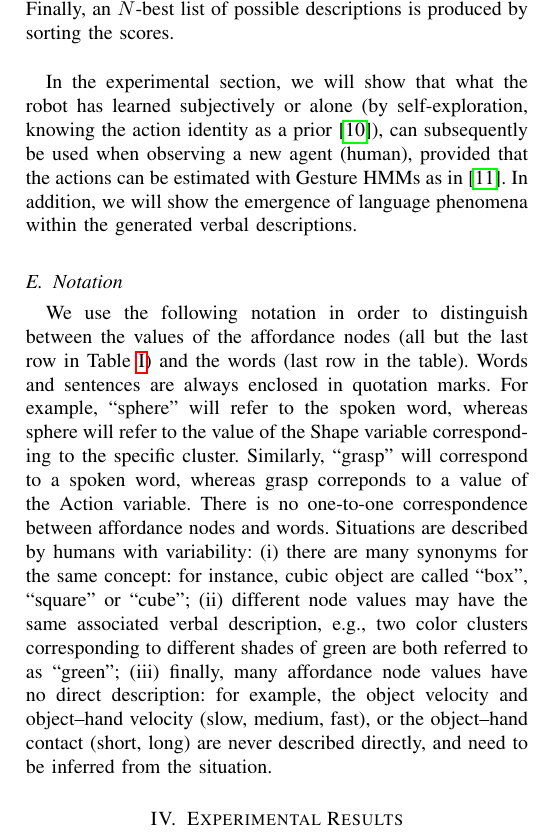
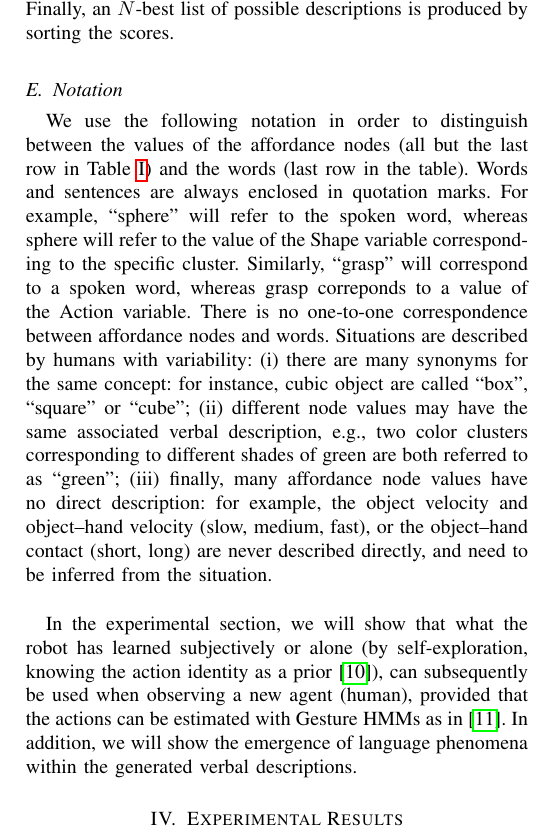
Before and after one commit to gsaponaro/tcds-gestures, a LaTeX paper (article/2017-11_submission/gsaponaro-tcds2017language.tex, which reads article/2017-11_submission/approach.tex): part of one column of page 6 of 11, cut so that both start at the same text. Compiled offline with pdfLaTeX; a missing font is replaced by an installed copy or a similar font; a LaTeX package or settings file that is missing is left out.

Commit message:
Approach: move last parapraph to bottom

```diff
--- a/article/2017-11_submission/approach.tex
+++ b/article/2017-11_submission/approach.tex
@@ -294,11 +294,6 @@ Then, the sentences are re-scored according to the log-likelihood of each word i
 where~$s_j$ is the~$j$th sentence,~$L_j$ is the number of words in the sentence~$s_j$, and~$w_{jk}$ is the~$k$th word in the sentence~$s_j$.
 Finally, an $N$-best list of possible descriptions is produced by sorting the scores.
 
-\bigskip
-
-In the experimental section, we will show that what the robot has learned subjectively or alone~(by self-exploration, knowing the action identity as a prior~\cite{salvi:2012:smcb}), can subsequently be used when observing a new agent~(human), provided that the actions can be estimated with Gesture \acp{HMM} as in~\cite{saponaro:2013:crhri}.
-In addition, we will show the emergence of language phenomena within the generated verbal descriptions.
-
 \subsection{Notation}
 We use the following notation in order to distinguish between the values of the affordance nodes~(all but the last row in Table~\ref{tab:bnsymb}) and the words~(last row in the table).
 Words and sentences are always enclosed in quotation marks.
@@ -309,3 +304,8 @@ Situations are described by humans with variability:
 (i)~there are many synonyms for the same concept: for instance, cubic object are called ``box'', ``square'' or ``cube'';
 (ii)~different node values may have the same associated verbal description, e.g., two color clusters corresponding to different shades of green are both referred to as ``green'';
 (iii)~finally, many affordance node values have no direct description: for example, the object velocity and \objecthand{} velocity~(slow, medium, fast), or the \objecthand{} contact~(short, long) are never described directly, and need to be inferred from the situation.
+
+\bigskip
+
+In the experimental section, we will show that what the robot has learned subjectively or alone~(by self-exploration, knowing the action identity as a prior~\cite{salvi:2012:smcb}), can subsequently be used when observing a new agent~(human), provided that the actions can be estimated with Gesture \acp{HMM} as in~\cite{saponaro:2013:crhri}.
+In addition, we will show the emergence of language phenomena within the generated verbal descriptions.
```
